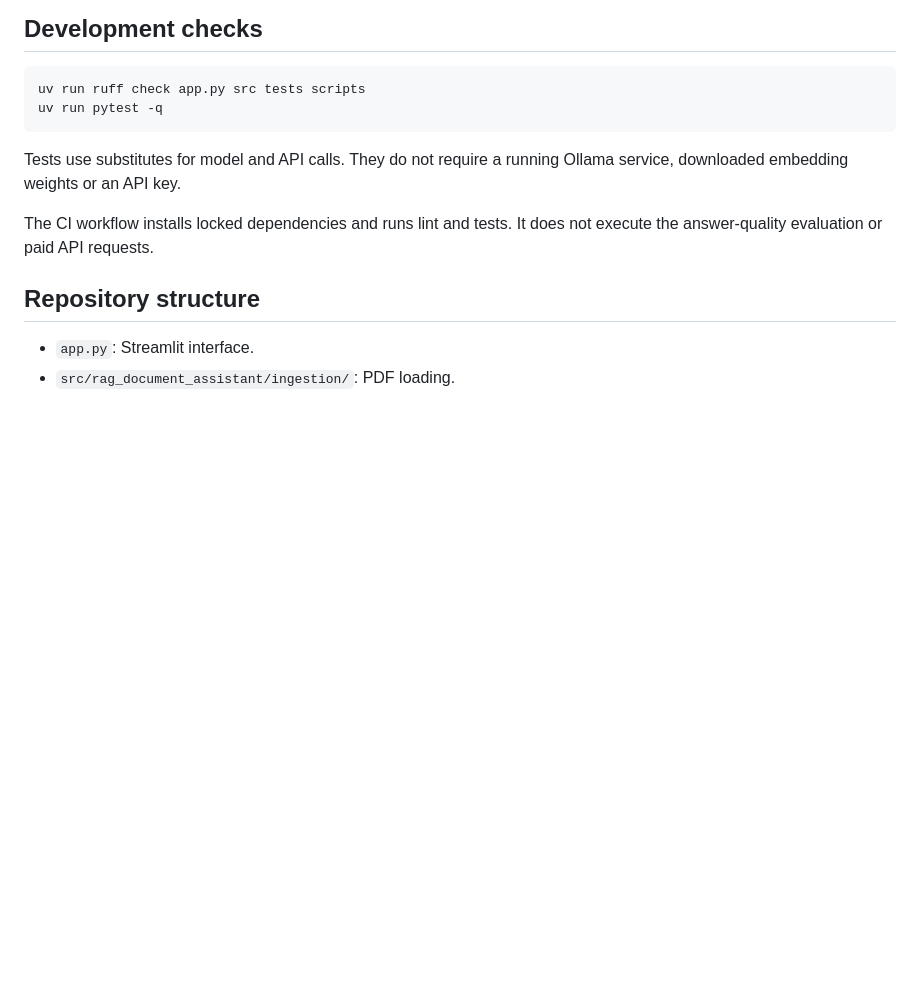
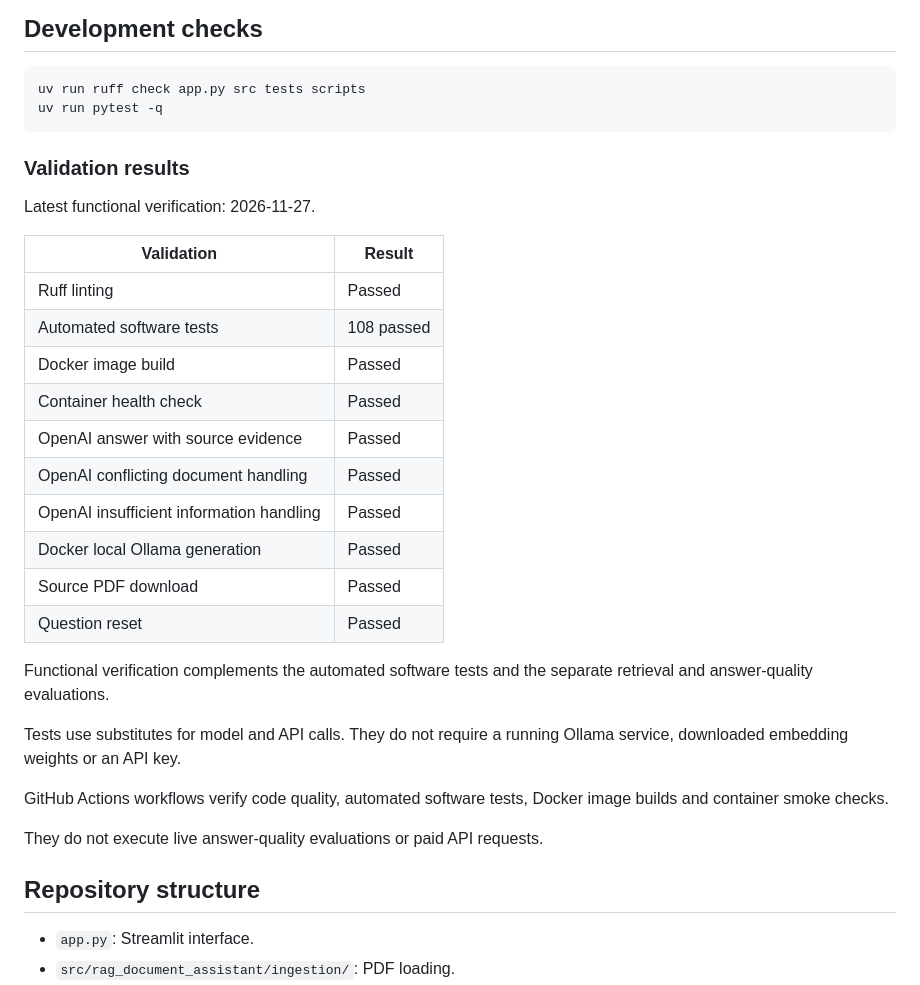
Before and after one commit to SL14-SL/rag-document-assistant, a Markdown page: README.md, the part around one of its changes. Rendered like a GitHub page; blank space fills up the shorter version.

````diff
--- a/README.md
+++ b/README.md
@@ -322,11 +331,33 @@ uv run ruff check app.py src tests scripts
 uv run pytest -q
 ```
 
+### Validation results
+
+Latest functional verification: 2026-11-27.
+
+| Validation | Result |
+| --- | --- |
+| Ruff linting | Passed |
+| Automated software tests | 108 passed |
+| Docker image build | Passed |
+| Container health check | Passed |
+| OpenAI answer with source evidence | Passed |
+| OpenAI conflicting document handling | Passed |
+| OpenAI insufficient information handling | Passed |
+| Docker local Ollama generation | Passed |
+| Source PDF download | Passed |
+| Question reset | Passed |
+
+Functional verification complements the automated software tests
+and the separate retrieval and answer-quality evaluations.
+
 Tests use substitutes for model and API calls. They do not require a
 running Ollama service, downloaded embedding weights or an API key.
 
-The CI workflow installs locked dependencies and runs lint and tests.
-It does not execute the answer-quality evaluation or paid API requests.
+GitHub Actions workflows verify code quality, automated software tests,
+Docker image builds and container smoke checks.
+
+They do not execute live answer-quality evaluations or paid API requests.
 
 ## Repository structure
 
````
Also changed, not shown: other parts of README.md (+15 -3 lines), docs/images/answer-with-sources.png, docs/images/conflicting-sources.png, docs/images/insufficient-information.png, 9 other files.
